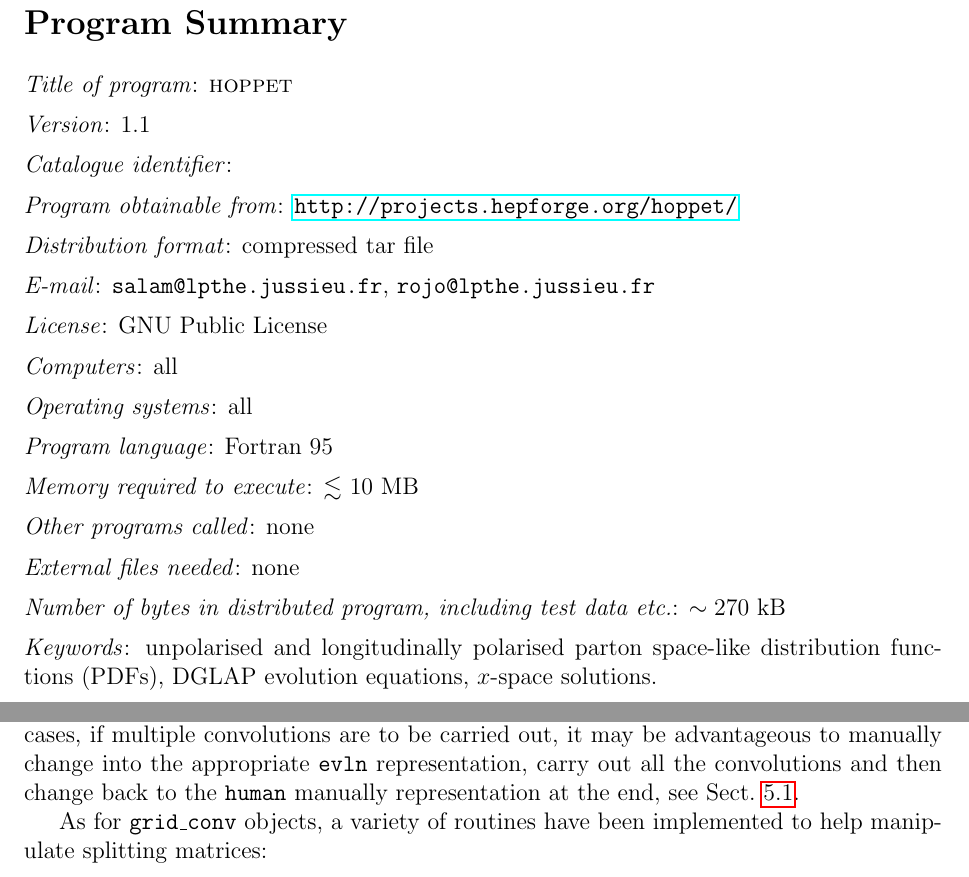
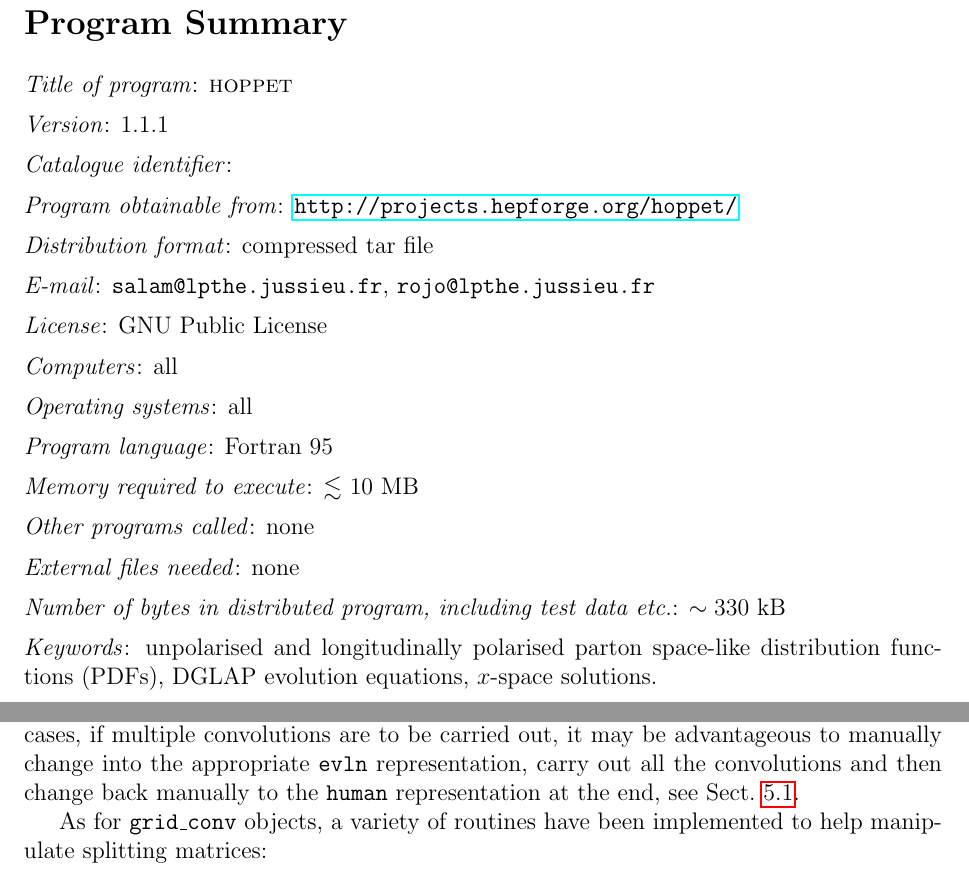
Before and after one commit to hoppet-code/hoppet, a LaTeX paper (doc/HOPPET-v1-doc.tex): two parts of pages 2 and 23 of 62, joined at a grey line, cut so that both start at the same text. Compiled offline with pdfLaTeX.

Commit message:
fixed a few typos in the doc, moved ReleaseNotes -> NEWS (and adapted the tarit script), added a CHECKLIST for doing releases
git-svn-id: svn+ssh://phab.hepforge.org/source/hoppetsvn/trunk@135 27345fc9-8513-0410-81e8-f89a8c677c7e

```diff
--- a/doc/HOPPET-v1-doc.tex
+++ b/doc/HOPPET-v1-doc.tex
@@ -142,7 +142,7 @@
 \noindent {\Large \textbf{Program Summary}}\\
 
 \noindent {\em Title of program\/}: \hoppet \\[2mm]
-{\em Version\/}: 1.1 \\[2mm]
+{\em Version\/}: 1.1.1 \\[2mm]
 {\em Catalogue identifier\/}: \\[2mm]
 {\em Program obtainable from\/}:
 \url{http://projects.hepforge.org/hoppet/}
@@ -158,7 +158,7 @@
 {\em Other programs called\/}: none \\[2mm]
 {\em External files needed\/}: none \\[2mm]
 {\em Number of bytes in distributed program, including test data
-  etc.\/}: $\sim 270$~kB\\[2mm]
+  etc.\/}: $\sim 330$~kB\\[2mm]
 {\em Keywords\/}: unpolarised and longitudinally polarised parton
 space-like distribution functions (PDFs), DGLAP evolution equations,
 $x$-space solutions.
@@ -1554,8 +1554,9 @@ negligible. In practice, especially when aiming for high speed at low
 $N_x$, the change of representation can imply a significant cost. In
 such cases, if multiple convolutions are to be carried out, it may be
 advantageous to manually change into the appropriate \ttt{evln}
-representation, carry out all the convolutions and then change back to
-the \ttt{human} manually representation at the end, see
+representation, carry out all the convolutions and then change back
+manually to
+the \ttt{human}  representation at the end, see
 Sect.~\ref{sec:pdf-objects}.
 %
 
```
Also changed, not shown: doc/HOPPET-v1-doc.tex (4 more changed lines), 5 other files.
